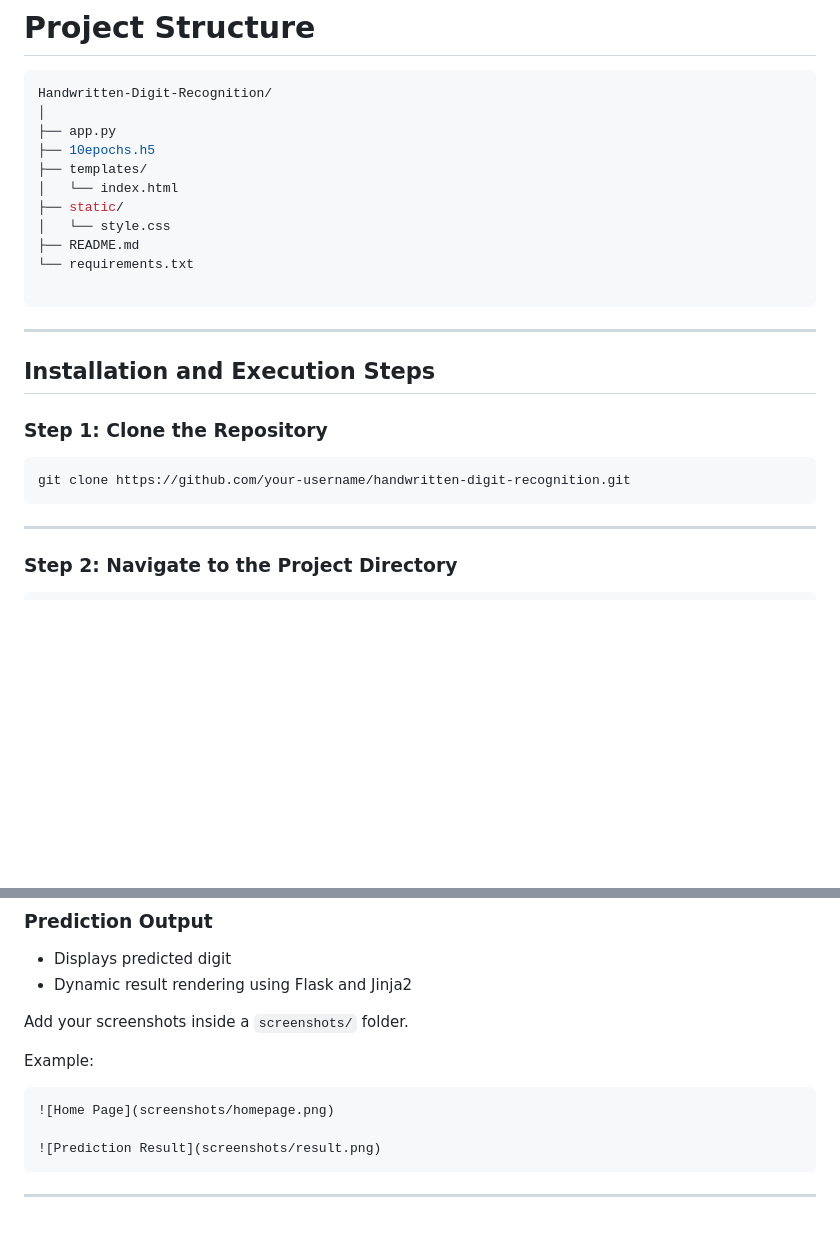
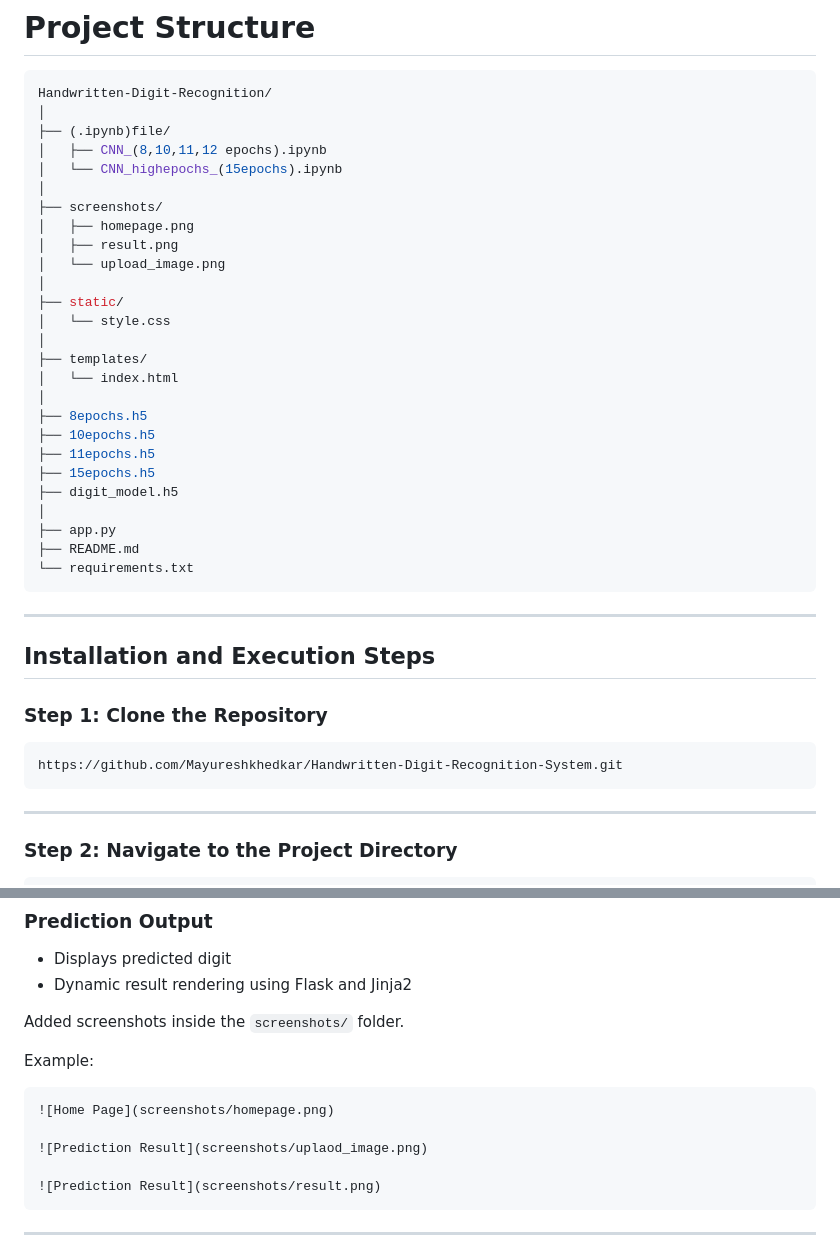
Before and after one commit to Mayureshkhedkar/Handwritten-Digit-Recognition-System, a Markdown page: README.md, 2 parts joined by grey strips. Drawn GitHub-style; blank space fills up the shorter version.

Commit message:
Revise README with file structure and links
Updated README to include new file structure and screenshots.

````diff
--- a/README.md
+++ b/README.md
@@ -103,15 +103,30 @@ The CNN model contains:
 ```bash
 Handwritten-Digit-Recognition/
 │
-├── app.py
-├── 10epochs.h5
+├── (.ipynb)file/
+│   ├── CNN_(8,10,11,12 epochs).ipynb
+│   └── CNN_highepochs_(15epochs).ipynb
+│
+├── screenshots/
+│   ├── homepage.png
+│   ├── result.png
+│   └── upload_image.png
+│
+├── static/
+│   └── style.css
+│
 ├── templates/
 │   └── index.html
-├── static/
-│   └── style.css
+│
+├── 8epochs.h5
+├── 10epochs.h5
+├── 11epochs.h5
+├── 15epochs.h5
+├── digit_model.h5
+│
+├── app.py
 ├── README.md
 └── requirements.txt
-
 ```
 ---
 ## Installation and Execution Steps
@@ -119,7 +134,7 @@ Handwritten-Digit-Recognition/
 ### Step 1: Clone the Repository
 
 ```bash
-git clone https://github.com/your-username/handwritten-digit-recognition.git
+https://github.com/Mayureshkhedkar/Handwritten-Digit-Recognition-System.git
 ```
 
 ---
@@ -194,12 +209,14 @@ http://127.0.0.1:5000
 - Displays predicted digit
 - Dynamic result rendering using Flask and Jinja2
 
-Add your screenshots inside a `screenshots/` folder.
+Added screenshots inside the `screenshots/` folder.
 
 Example:
 
 ```md
 ![Home Page](screenshots/homepage.png)
+
+![Prediction Result](screenshots/uplaod_image.png)
 
 ![Prediction Result](screenshots/result.png)
 ```
````
